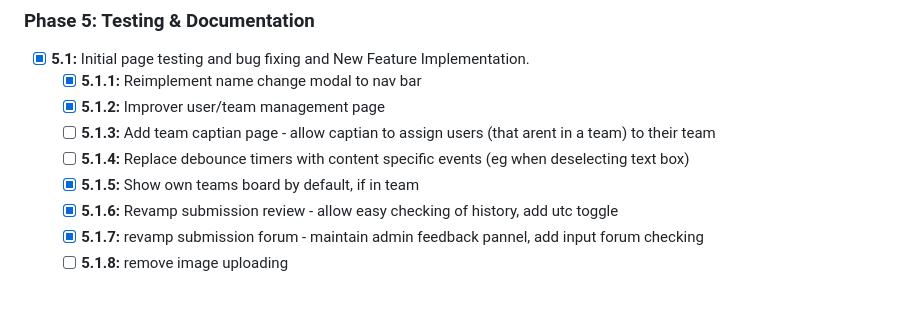
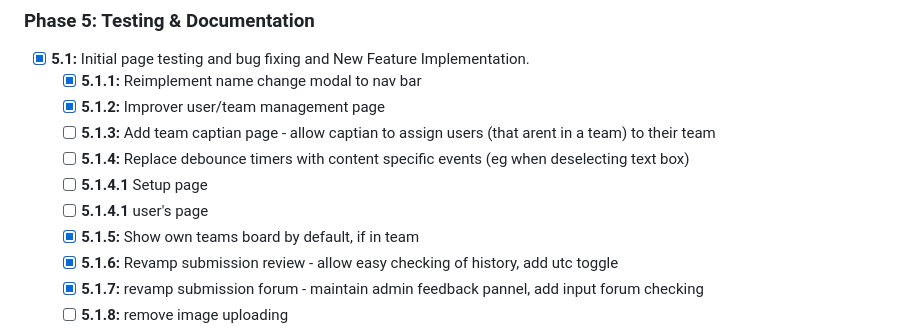
Before and after one commit to Bourkies/Firebase-Bingo-Platform, a Markdown page: Project Refactoring & Modernization Plan.md, the part around the change. Rendered like a GitHub page; blank space fills up the shorter version.

```diff
--- a/Project Refactoring & Modernization Plan.md
+++ b/Project Refactoring & Modernization Plan.md
@@ -343,6 +343,8 @@ This is the target architecture we are working towards. It separates shared serv
   - [x]  **5.1.2:** Improver user/team management page
   - [ ]  **5.1.3:** Add team captian page - allow captian to assign users (that arent in a team) to their team
   - [ ]  **5.1.4:** Replace debounce timers with content specific events (eg when deselecting text box)
+    - [ ]  **5.1.4.1** Setup page
+    - [ ]  **5.1.4.1** user's page
   - [x]  **5.1.5:** Show own teams board by default, if in team
   - [x]  **5.1.6:** Revamp submission review - allow easy checking of history, add utc toggle
   - [x]  **5.1.7:** revamp submission forum - maintain admin feedback pannel, add input forum checking
```
